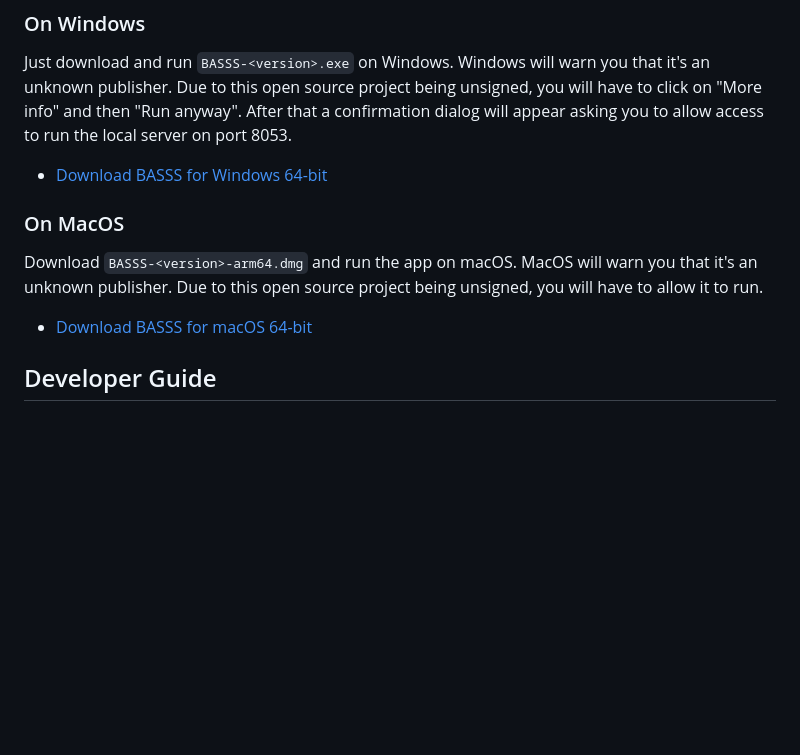
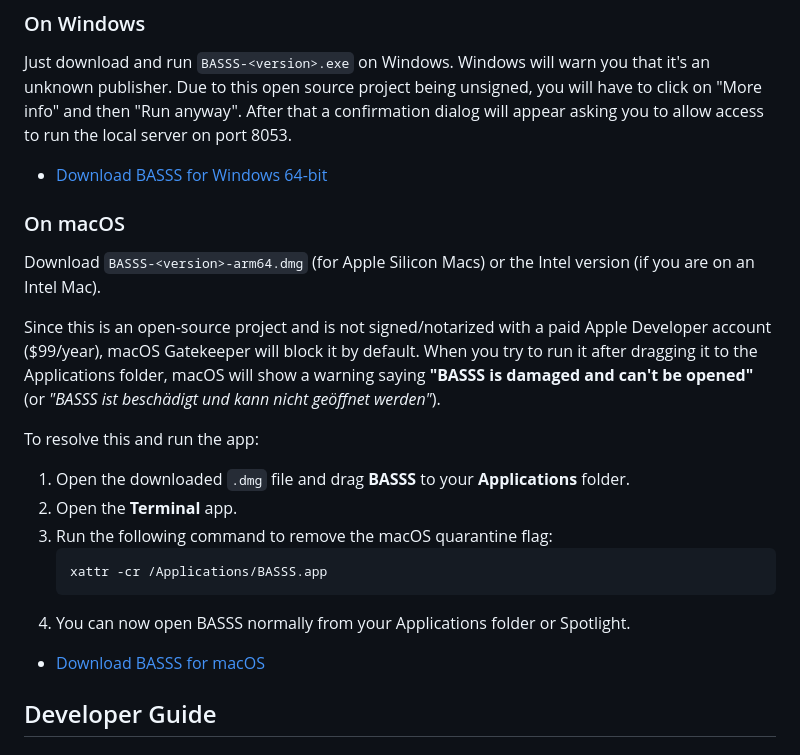
Before and after one commit to hxmelab/basss, a Markdown page: README.md, the part around the change. GitHub-like rendering; blank space fills up the shorter version.

Commit message:
Update README how to start for mac users

````diff
--- a/README.md
+++ b/README.md
@@ -47,11 +47,24 @@ Unlike other smart home servers, **BASSS does not need to run 24/7**. Once confi
 
 ### On Windows
 Just download and run `BASSS-<version>.exe` on Windows. Windows will warn you that it's an unknown publisher. Due to this open source project being unsigned, you will have to click on "More info" and then "Run anyway". After that a confirmation dialog will appear asking you to allow access to run the local server on port 8053.
+
 * [Download BASSS for Windows 64-bit](https://github.com/hxmelab/basss/releases)
 
-### On MacOS
-Download `BASSS-<version>-arm64.dmg` and run the app on macOS. MacOS will warn you that it's an unknown publisher. Due to this open source project being unsigned, you will have to allow it to run.
-* [Download BASSS for macOS 64-bit](https://github.com/hxmelab/basss/releases)
+### On macOS
+Download `BASSS-<version>-arm64.dmg` (for Apple Silicon Macs) or the Intel version (if you are on an Intel Mac).
+
+Since this is an open-source project and is not signed/notarized with a paid Apple Developer account ($99/year), macOS Gatekeeper will block it by default. When you try to run it after dragging it to the Applications folder, macOS will show a warning saying **"BASSS is damaged and can't be opened"** (or *"BASSS ist beschädigt und kann nicht geöffnet werden"*).
+
+To resolve this and run the app:
+1. Open the downloaded `.dmg` file and drag **BASSS** to your **Applications** folder.
+2. Open the **Terminal** app.
+3. Run the following command to remove the macOS quarantine flag:
+   ```bash
+   xattr -cr /Applications/BASSS.app
+   ```
+4. You can now open BASSS normally from your Applications folder or Spotlight.
+
+* [Download BASSS for macOS](https://github.com/hxmelab/basss/releases)
 
 ## Developer Guide
 
````
